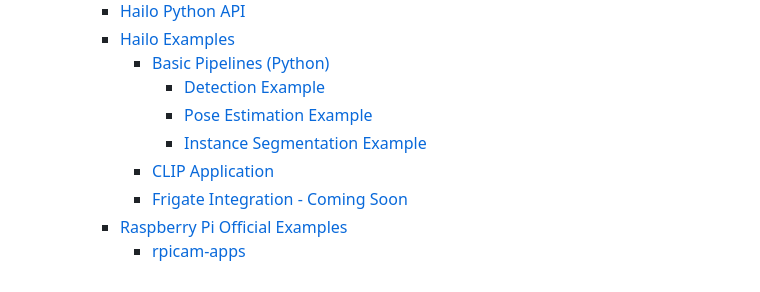
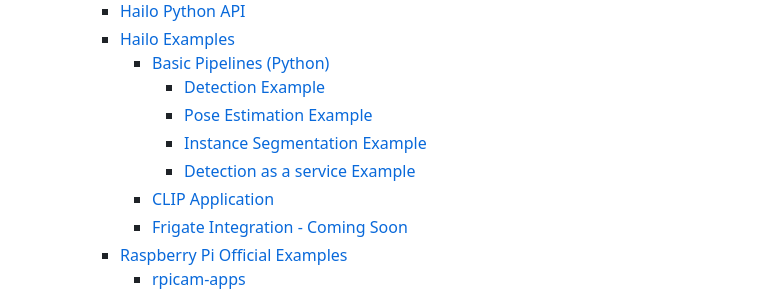
Before and after one commit to hailo-ai/hailo-rpi5-examples, a Markdown page: README.md, the part around one of its changes. Rendered like a GitHub page.

```diff
--- a/README.md
+++ b/README.md
@@ -19,6 +19,7 @@ Visit the [Hailo Official Website](https://hailo.ai/) and [Hailo Community Forum
         - [Detection Example](#detection-example)
         - [Pose Estimation Example](#pose-estimation-example)
         - [Instance Segmentation Example](#instance-segmentation-example)
+        - [Detection as a service Example](#detection-service-example)
       - [CLIP Application](#clip-application)
       - [Frigate Integration - Coming Soon](#frigate-integration---coming-soon)
     - [Raspberry Pi Official Examples](#raspberry-pi-official-examples)
```
Also changed, not shown: other parts of README.md (+4 -0 lines), doc/basic-pipelines.md (+10 -0 lines).
